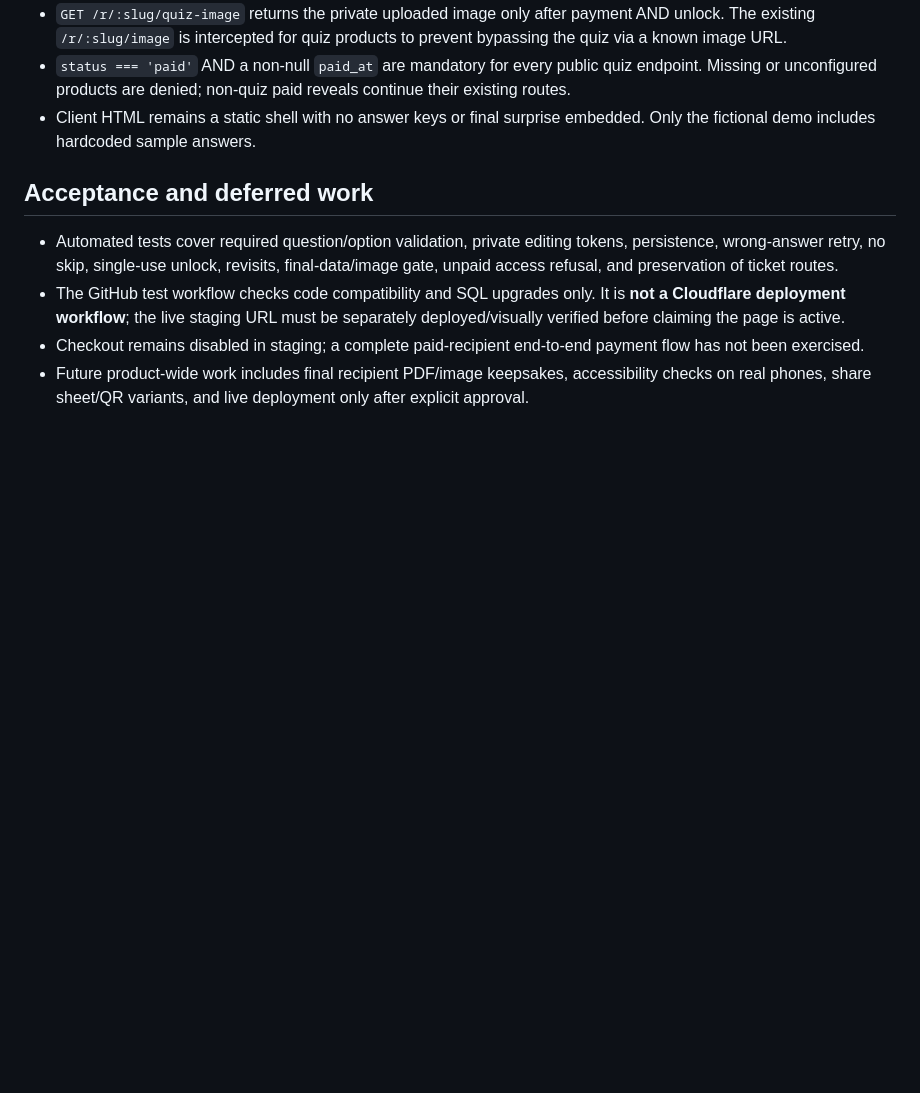
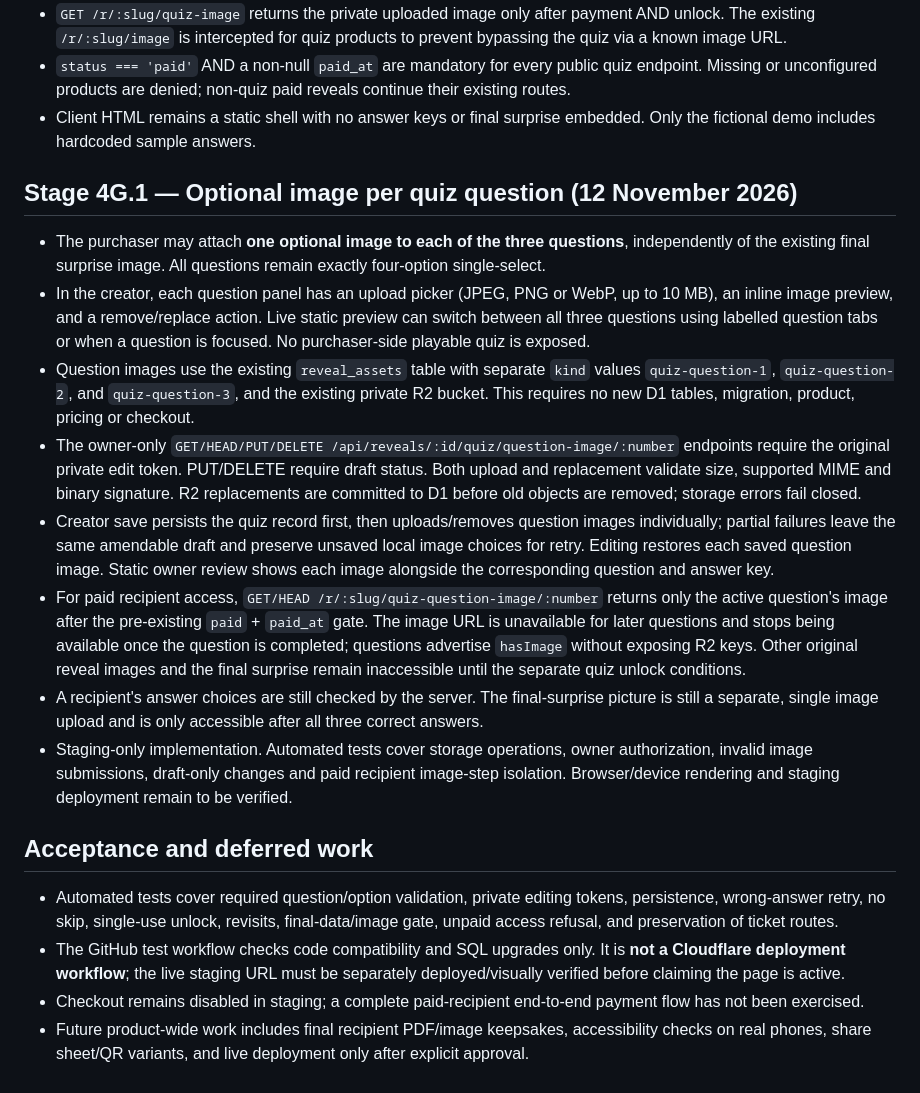
Before and after one commit to Fentioni/reveal-mvp, a Markdown page: docs/stage4g-three-question-quiz.md, the part around the change. Drawn GitHub-style; blank space fills up the shorter version.

Commit message:
Document optional images on each quiz question and private staged upload/access rules

```diff
--- a/docs/stage4g-three-question-quiz.md
+++ b/docs/stage4g-three-question-quiz.md
@@ -30,6 +30,16 @@
 - `status === 'paid'` AND a non-null `paid_at` are mandatory for every public quiz endpoint. Missing or unconfigured products are denied; non-quiz paid reveals continue their existing routes.
 - Client HTML remains a static shell with no answer keys or final surprise embedded. Only the fictional demo includes hardcoded sample answers.
 
+## Stage 4G.1 — Optional image per quiz question (12 November 2026)
+- The purchaser may attach **one optional image to each of the three questions**, independently of the existing final surprise image. All questions remain exactly four-option single-select.
+- In the creator, each question panel has an upload picker (JPEG, PNG or WebP, up to 10 MB), an inline image preview, and a remove/replace action. Live static preview can switch between all three questions using labelled question tabs or when a question is focused. No purchaser-side playable quiz is exposed.
+- Question images use the existing `reveal_assets` table with separate `kind` values `quiz-question-1`, `quiz-question-2`, and `quiz-question-3`, and the existing private R2 bucket. This requires no new D1 tables, migration, product, pricing or checkout.
+- The owner-only `GET/HEAD/PUT/DELETE /api/reveals/:id/quiz/question-image/:number` endpoints require the original private edit token. PUT/DELETE require draft status. Both upload and replacement validate size, supported MIME and binary signature. R2 replacements are committed to D1 before old objects are removed; storage errors fail closed.
+- Creator save persists the quiz record first, then uploads/removes question images individually; partial failures leave the same amendable draft and preserve unsaved local image choices for retry. Editing restores each saved question image. Static owner review shows each image alongside the corresponding question and answer key.
+- For paid recipient access, `GET/HEAD /r/:slug/quiz-question-image/:number` returns only the active question's image after the pre-existing `paid` + `paid_at` gate. The image URL is unavailable for later questions and stops being available once the question is completed; questions advertise `hasImage` without exposing R2 keys. Other original reveal images and the final surprise remain inaccessible until the separate quiz unlock conditions.
+- A recipient's answer choices are still checked by the server. The final-surprise picture is still a separate, single image upload and is only accessible after all three correct answers.
+- Staging-only implementation. Automated tests cover storage operations, owner authorization, invalid image submissions, draft-only changes and paid recipient image-step isolation. Browser/device rendering and staging deployment remain to be verified.
+
 ## Acceptance and deferred work
 - Automated tests cover required question/option validation, private editing tokens, persistence, wrong-answer retry, no skip, single-use unlock, revisits, final-data/image gate, unpaid access refusal, and preservation of ticket routes.
 - The GitHub test workflow checks code compatibility and SQL upgrades only. It is **not a Cloudflare deployment workflow**; the live staging URL must be separately deployed/visually verified before claiming the page is active.
```
